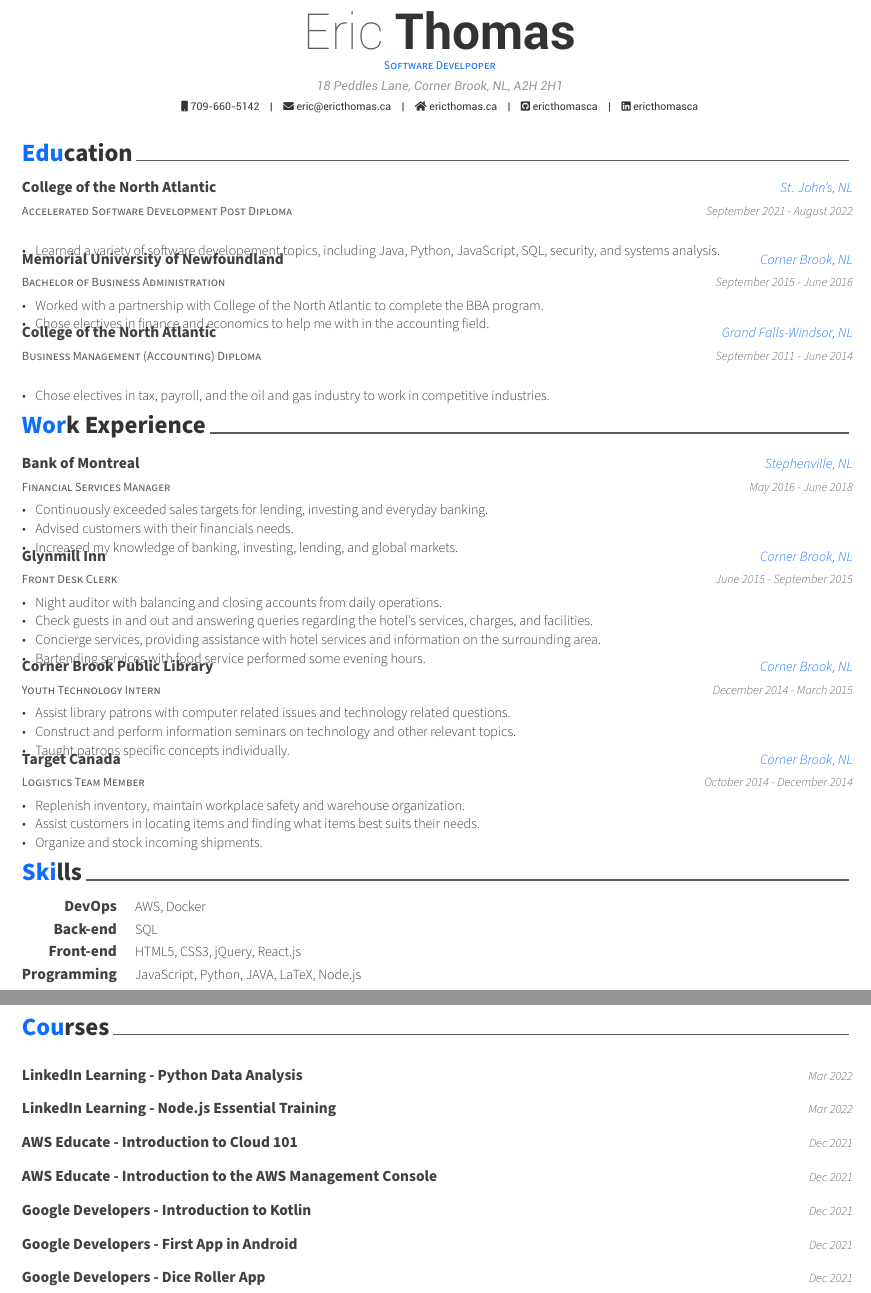
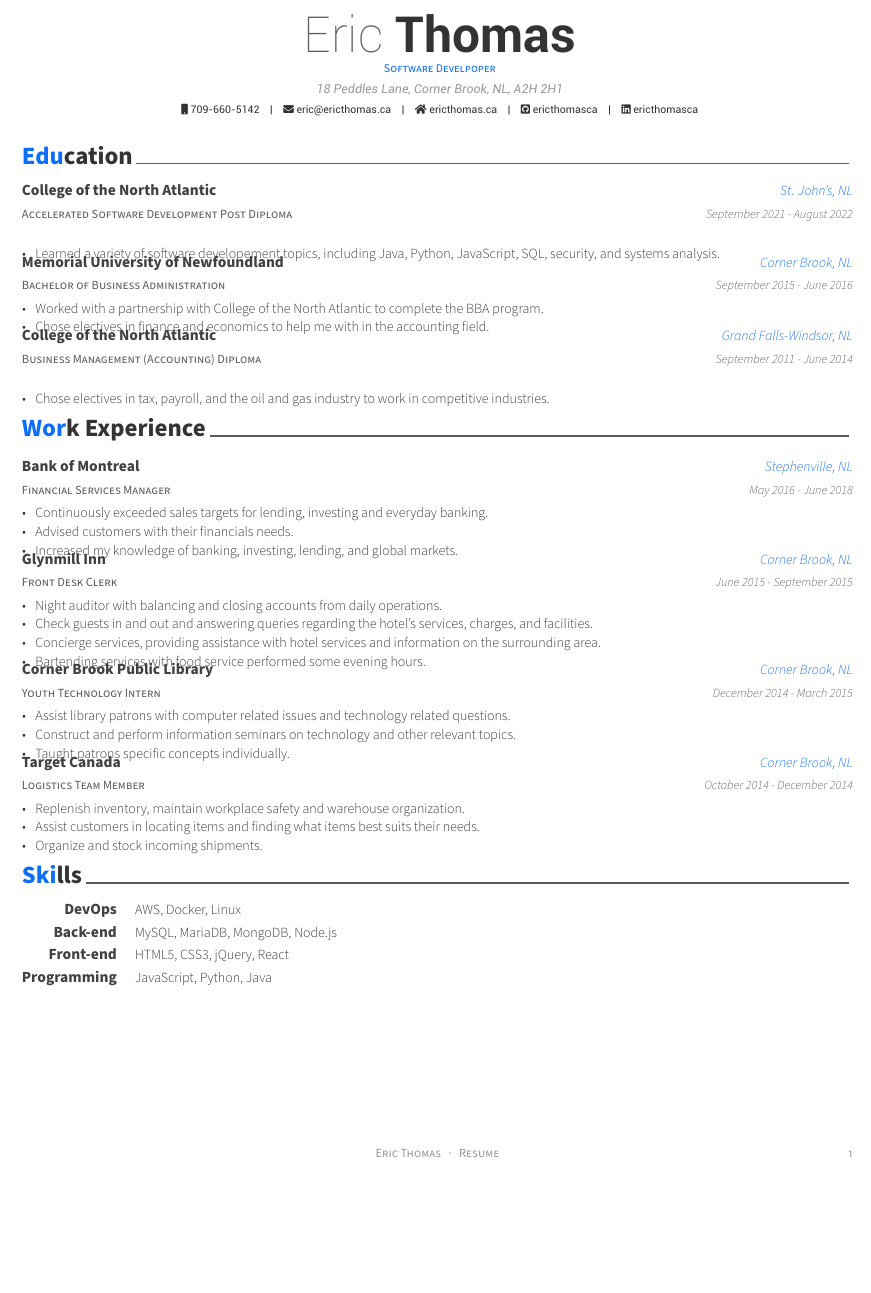
Before and after one commit to ericthomasca/resume-awesome-cv, a LaTeX CV (resume.tex, which reads resume/skills.tex): two parts of pages 1 and 2 of 2 before the commit and part of the page after it, the two joined at a grey line, cut so that both start at the same text, the shorter picture padded with empty space. Compiled offline with XeLaTeX.

Commit message:
Update as of May end 2022

```diff
--- a/resume.tex
+++ b/resume.tex
@@ -101,9 +101,9 @@
 \input{resume/education.tex}
 \input{resume/experience.tex}
 \input{resume/skills.tex}
-\newpage
-\newgeometry{top=1.8cm,left=1.4cm,right=1.4cm, bottom=1.8cm}
-\input{resume/courses.tex}
+% \newpage
+% \newgeometry{top=1.8cm,left=1.4cm,right=1.4cm, bottom=1.8cm}
+% \input{resume/courses.tex}
 
 
 %-------------------------------------------------------------------------------
--- a/resume/skills.tex
+++ b/resume/skills.tex
@@ -12,22 +12,22 @@
 %---------------------------------------------------------
   \cvskill
     {DevOps} % Category
-    {AWS, Docker} % Skills
+    {AWS, Docker, Linux} % Skills
 
 %---------------------------------------------------------
   \cvskill
     {Back-end} % Category
-    {SQL} % Skills
+    {MySQL, MariaDB, MongoDB, Node.js} % Skills
 
 %---------------------------------------------------------
   \cvskill
     {Front-end} % Category
-    {HTML5, CSS3, jQuery, React.js} % Skills
+    {HTML5, CSS3, jQuery, React} % Skills
 
 %---------------------------------------------------------
   \cvskill
     {Programming} % Category
-    {JavaScript, Python, JAVA, LaTeX, Node.js} % Skills
+    {JavaScript, Python, Java} % Skills
 
 %---------------------------------------------------------
 \end{cvskills}
```
Also changed, not shown: resume.pdf.
